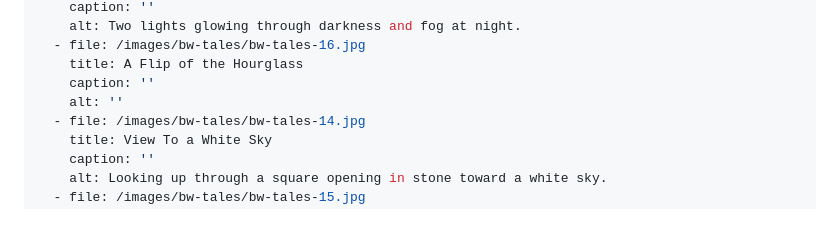
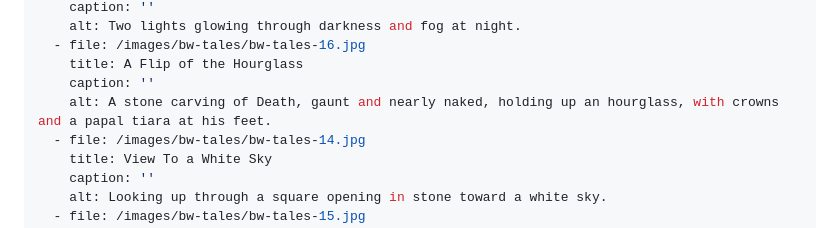
Before and after one commit to owenramsaidh/oddreveries, a Markdown page: src/galleries/black-and-white-tales.md, the part around the change. Drawn GitHub-style.

Commit message:
A Flip of the Hourglass: alt text
Co-Authored-By: Claude Opus 5.5 <noreply@anthropic.com>
Claude-Session: https://claude.ai/code/session_01Cjxek8keHUiRwyRTpCKkr9

```diff
--- a/src/galleries/black-and-white-tales.md
+++ b/src/galleries/black-and-white-tales.md
@@ -61,7 +61,7 @@ images:
   - file: /images/bw-tales/bw-tales-16.jpg
     title: A Flip of the Hourglass
     caption: ''
-    alt: ''
+    alt: A stone carving of Death, gaunt and nearly naked, holding up an hourglass, with crowns and a papal tiara at his feet.
   - file: /images/bw-tales/bw-tales-14.jpg
     title: View To a White Sky
     caption: ''
```
